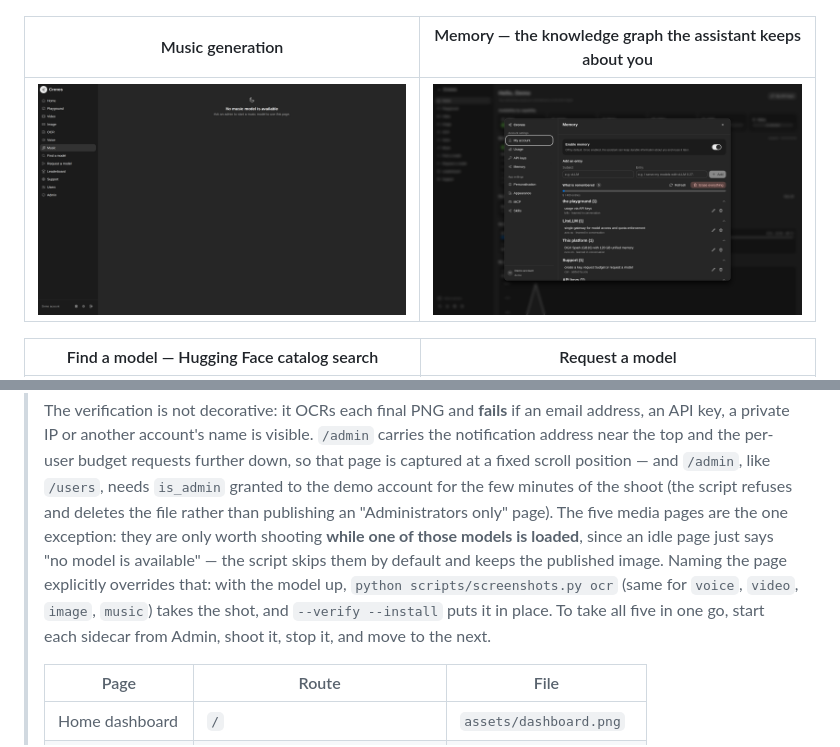
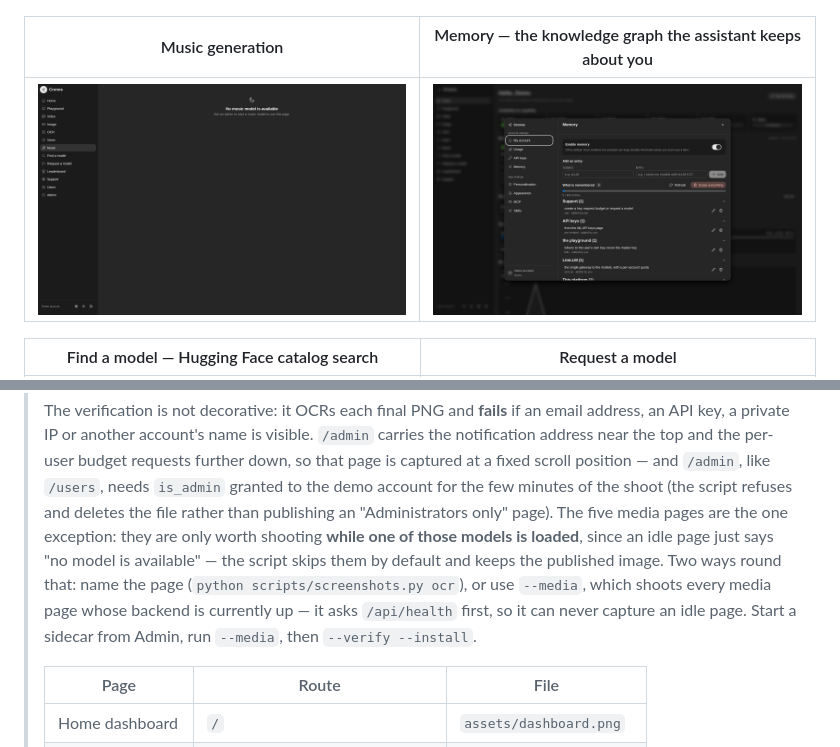
Before and after one commit to Sunderrrr/dgx-spark-llm-platform, a Markdown page: README.md, 2 parts joined by grey strips. Rendered like a GitHub page; pictures changed too: assets/memory.png.

```diff
--- a/README.md
+++ b/README.md
@@ -462,11 +462,11 @@ known account with a badge for each authentication source — **Local**, **LDAP*
 > than publishing an "Administrators only" page). The five media pages are the
 > one exception: they are only worth shooting **while one of those models is
 > loaded**, since an idle page just says "no model is available" — the script
-> skips them by default and keeps the published image. Naming the page explicitly
-> overrides that: with the model up, `python scripts/screenshots.py ocr` (same for
-> `voice`, `video`, `image`, `music`) takes the shot, and `--verify --install`
-> puts it in place. To take all five in one go, start each sidecar from Admin,
-> shoot it, stop it, and move to the next.
+> skips them by default and keeps the published image. Two ways round that:
+> name the page (`python scripts/screenshots.py ocr`), or use `--media`, which
+> shoots every media page whose backend is currently up — it asks `/api/health`
+> first, so it can never capture an idle page. Start a sidecar from Admin, run
+> `--media`, then `--verify --install`.
 >
 > | Page | Route | File |
 > |---|---|---|
```
Also changed, not shown: 1 other file.
